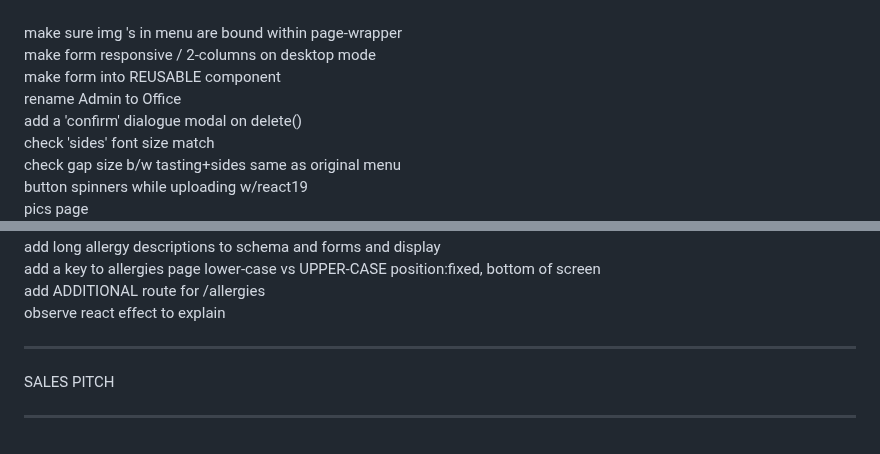
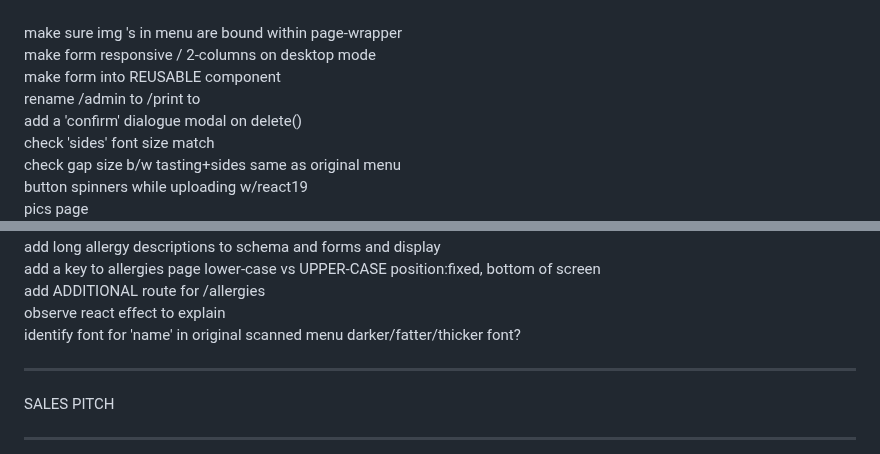
Before and after one commit to DanielAlvarez2/mern-olea, a Markdown page: README.md, 2 parts joined by grey strips. GitHub-like rendering.

```diff
--- a/README.md
+++ b/README.md
@@ -465,7 +465,7 @@ OPTIMIZATIONS
 make sure img 's in menu are bound within page-wrapper
 make form responsive / 2-columns on desktop mode
 make form into REUSABLE component
-rename Admin to Office
+rename /admin to /print <Admin /> to <Print />
 add a 'confirm' dialogue modal on delete()
 check 'sides' font size match
 check gap size b/w tasting+sides same as original menu
@@ -482,7 +482,7 @@ add long allergy descriptions to schema and forms and display
 add a key to allergies page lower-case vs UPPER-CASE position:fixed, bottom of screen
 add ADDITIONAL route for /allergies
 observe react effect to explain
-
+identify font for 'name' in original scanned menu darker/fatter/thicker font?
 
 *******************************************
 SALES PITCH
```
